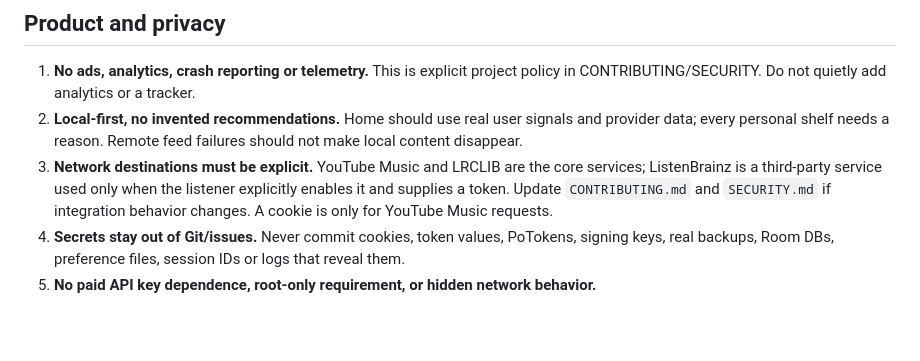
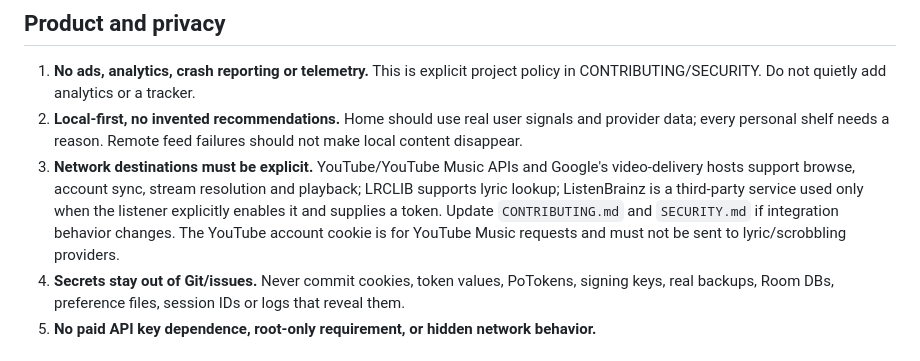
Before and after one commit to apathane/MusicForge, a Markdown page: vault/DECISIONS.md, the part around the change. Drawn GitHub-style; blank space fills up the shorter version.

Commit message:
docs: capture explicit service and cookie boundaries
Co-Authored-By: Claude Opus 5.5 <noreply@anthropic.com>

```diff
--- a/vault/DECISIONS.md
+++ b/vault/DECISIONS.md
@@ -8,7 +8,7 @@ This is the “things an agent must not accidentally break” page. Some entries
 
 1. **No ads, analytics, crash reporting or telemetry.** This is explicit project policy in CONTRIBUTING/SECURITY. Do not quietly add analytics or a tracker.
 2. **Local-first, no invented recommendations.** Home should use real user signals and provider data; every personal shelf needs a reason. Remote feed failures should not make local content disappear.
-3. **Network destinations must be explicit.** YouTube Music and LRCLIB are the core services; ListenBrainz is a third-party service used only when the listener explicitly enables it and supplies a token. Update `CONTRIBUTING.md` and `SECURITY.md` if integration behavior changes. A cookie is only for YouTube Music requests.
+3. **Network destinations must be explicit.** YouTube/YouTube Music APIs and Google's video-delivery hosts support browse, account sync, stream resolution and playback; LRCLIB supports lyric lookup; ListenBrainz is a third-party service used only when the listener explicitly enables it and supplies a token. Update `CONTRIBUTING.md` and `SECURITY.md` if integration behavior changes. The YouTube account cookie is for YouTube Music requests and must not be sent to lyric/scrobbling providers.
 4. **Secrets stay out of Git/issues.** Never commit cookies, token values, PoTokens, signing keys, real backups, Room DBs, preference files, session IDs or logs that reveal them.
 5. **No paid API key dependence, root-only requirement, or hidden network behavior.**
 
```
